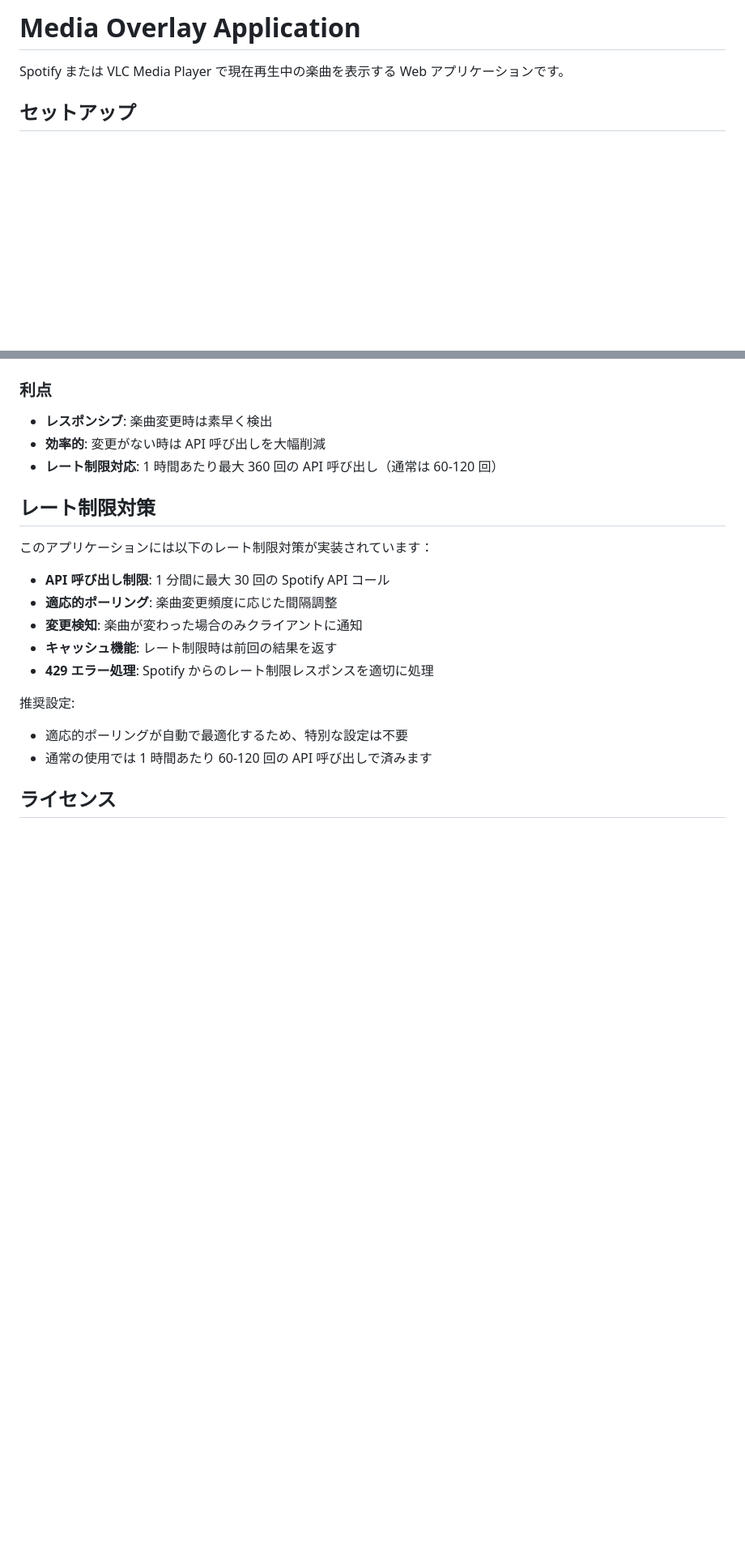
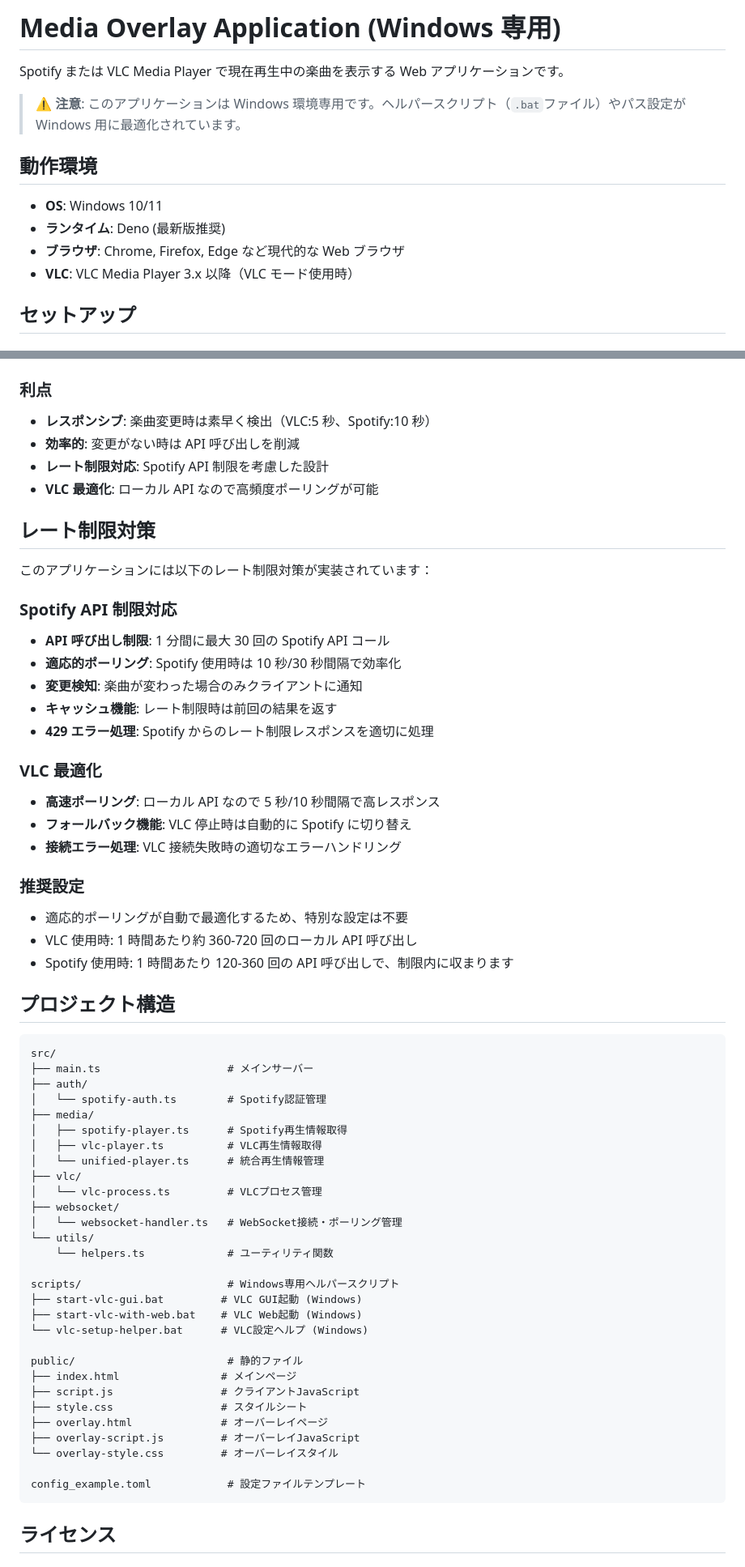
Before and after one commit to nanaisisi/right_safe_spotify_overlay, a Markdown page: README.md, 2 parts joined by grey strips. Shown at 81% size. GitHub-like rendering; blank space fills up the shorter version.

````diff
--- a/README.md
+++ b/README.md
@@ -1,6 +1,15 @@
-# Media Overlay Application
+# Media Overlay Application (Windows 専用)
 
 Spotify または VLC Media Player で現在再生中の楽曲を表示する Web アプリケーションです。
+
+> **⚠️ 注意**: このアプリケーションは Windows 環境専用です。ヘルパースクリプト（`.bat`ファイル）やパス設定が Windows 用に最適化されています。
+
+## 動作環境
+
+- **OS**: Windows 10/11
+- **ランタイム**: Deno (最新版推奨)
+- **ブラウザ**: Chrome, Firefox, Edge など現代的な Web ブラウザ
+- **VLC**: VLC Media Player 3.x 以降（VLC モード使用時）
 
 ## セットアップ
 
@@ -240,24 +258,68 @@ deno run --allow-net --allow-env --allow-read --allow-run src/main.ts
 
 ### 利点
 
-- **レスポンシブ**: 楽曲変更時は素早く検出
-- **効率的**: 変更がない時は API 呼び出しを大幅削減
-- **レート制限対応**: 1 時間あたり最大 360 回の API 呼び出し（通常は 60-120 回）
+- **レスポンシブ**: 楽曲変更時は素早く検出（VLC:5 秒、Spotify:10 秒）
+- **効率的**: 変更がない時は API 呼び出しを削減
+- **レート制限対応**: Spotify API 制限を考慮した設計
+- **VLC 最適化**: ローカル API なので高頻度ポーリングが可能
 
 ## レート制限対策
 
 このアプリケーションには以下のレート制限対策が実装されています：
 
+### Spotify API 制限対応
+
 - **API 呼び出し制限**: 1 分間に最大 30 回の Spotify API コール
-- **適応的ポーリング**: 楽曲変更頻度に応じた間隔調整
+- **適応的ポーリング**: Spotify 使用時は 10 秒/30 秒間隔で効率化
 - **変更検知**: 楽曲が変わった場合のみクライアントに通知
 - **キャッシュ機能**: レート制限時は前回の結果を返す
 - **429 エラー処理**: Spotify からのレート制限レスポンスを適切に処理
 
-推奨設定:
+### VLC 最適化
+
+- **高速ポーリング**: ローカル API なので 5 秒/10 秒間隔で高レスポンス
+- **フォールバック機能**: VLC 停止時は自動的に Spotify に切り替え
+- **接続エラー処理**: VLC 接続失敗時の適切なエラーハンドリング
+
+### 推奨設定
 
 - 適応的ポーリングが自動で最適化するため、特別な設定は不要
-- 通常の使用では 1 時間あたり 60-120 回の API 呼び出しで済みます
+- VLC 使用時: 1 時間あたり約 360-720 回のローカル API 呼び出し
+- Spotify 使用時: 1 時間あたり 120-360 回の API 呼び出しで、制限内に収まります
+
+## プロジェクト構造
+
+```
+src/
+├── main.ts                    # メインサーバー
+├── auth/
+│   └── spotify-auth.ts        # Spotify認証管理
+├── media/
+│   ├── spotify-player.ts      # Spotify再生情報取得
+│   ├── vlc-player.ts          # VLC再生情報取得
+│   └── unified-player.ts      # 統合再生情報管理
+├── vlc/
+│   └── vlc-process.ts         # VLCプロセス管理
+├── websocket/
+│   └── websocket-handler.ts   # WebSocket接続・ポーリング管理
+└── utils/
+    └── helpers.ts             # ユーティリティ関数
+
+scripts/                       # Windows専用ヘルパースクリプト
+├── start-vlc-gui.bat         # VLC GUI起動 (Windows)
+├── start-vlc-with-web.bat    # VLC Web起動 (Windows)
+└── vlc-setup-helper.bat      # VLC設定ヘルプ (Windows)
+
+public/                        # 静的ファイル
+├── index.html                # メインページ
+├── script.js                 # クライアントJavaScript
+├── style.css                 # スタイルシート
+├── overlay.html              # オーバーレイページ
+├── overlay-script.js         # オーバーレイJavaScript
+└── overlay-style.css         # オーバーレイスタイル
+
+config_example.toml            # 設定ファイルテンプレート
+```
 
 ## ライセンス
 
````
Also changed, not shown: other parts of README.md (+82 -73 lines).
